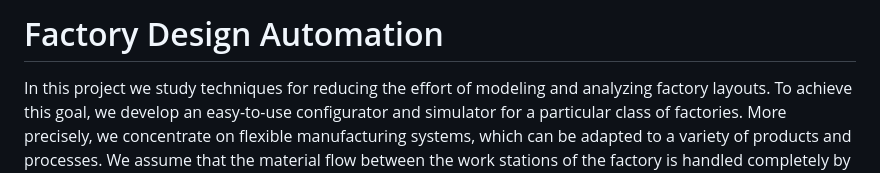
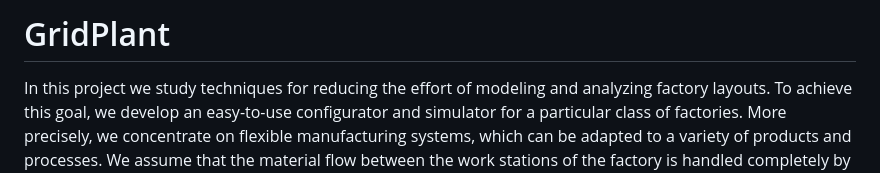
Before and after one commit to ghackenberg/salabim-grid-plant-3D, a Markdown page: README.md, the part around the change. Drawn GitHub-style.

Commit message:
Update project name
change heading

```diff
--- a/README.md
+++ b/README.md
@@ -1,4 +1,4 @@
-# Factory Design Automation
+# GridPlant
 
 In this project we study techniques for reducing the effort of modeling and analyzing factory layouts.
 To achieve this goal, we develop an easy-to-use configurator and simulator for a particular class of factories.
```
